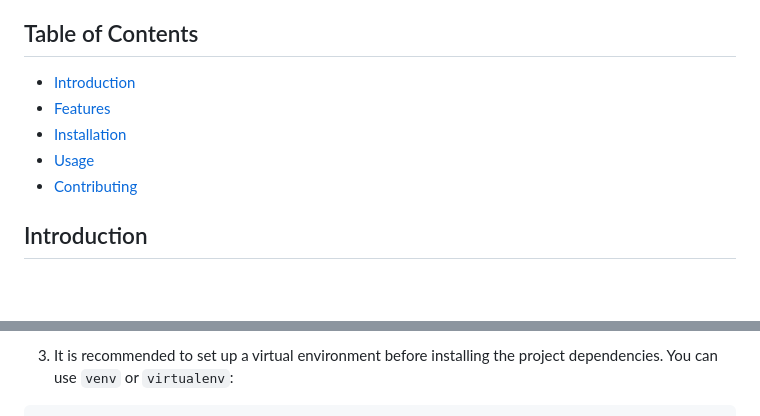
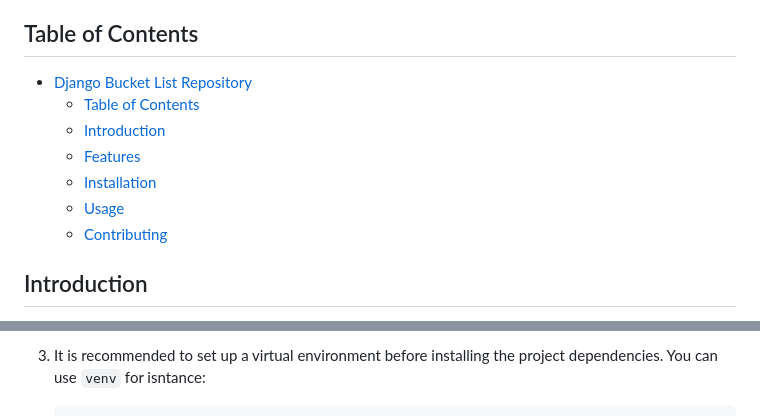
Before and after one commit to giovanibs/django_bucket_list, a Markdown page: README.md, 2 parts joined by grey strips. Rendered like a GitHub page; blank space fills up the shorter version.

```diff
--- a/README.md
+++ b/README.md
@@ -4,11 +4,13 @@ Welcome to the **Django Bucket List** repository! This project is a web applicat
 
 ## Table of Contents
 
-- [Introduction](#introduction)
-- [Features](#features)
-- [Installation](#installation)
-- [Usage](#usage)
-- [Contributing](#contributing)
+- [Django Bucket List Repository](#django-bucket-list-repository)
+  - [Table of Contents](#table-of-contents)
+  - [Introduction](#introduction)
+  - [Features](#features)
+  - [Installation](#installation)
+  - [Usage](#usage)
+  - [Contributing](#contributing)
 
 ## Introduction
 
@@ -37,3 +39,3 @@ cd django_bucket_list
 
-3. It is recommended to set up a virtual environment before installing the project dependencies. You can use `venv` or `virtualenv`:
+3. It is recommended to set up a virtual environment before installing the project dependencies. You can use `venv` for isntance:
 
```
Also changed, not shown: other parts of README.md (+27 -27 lines).
